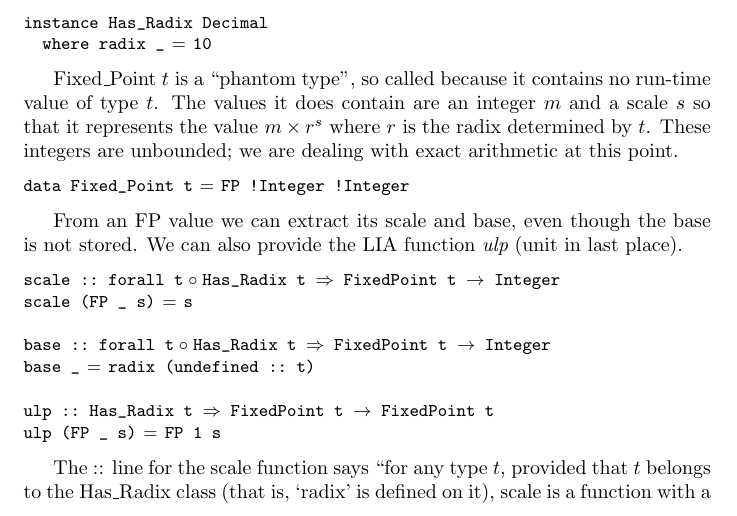
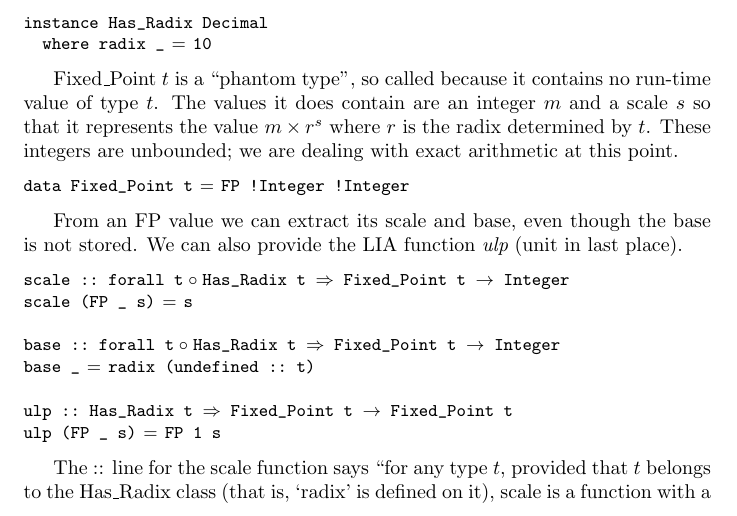
Before and after one commit to nzok/decimal, a LaTeX document (3-spec.tex): part of page 1 of 8, cut so that both start at the same text. Compiled offline with pdfLaTeX.

Commit message:
Removed trailing white space, made identifier use more consistent.

```diff
--- a/3-spec.tex
+++ b/3-spec.tex
@@ -70,13 +70,13 @@ the base is not stored.  We can also provide the LIA function
 {\it ulp} (unit in last place).
 
 \begin{code}
-scale :: forall t . Has_Radix t => FixedPoint t -> Integer
+scale :: forall t . Has_Radix t => Fixed_Point t -> Integer
 scale (FP _ s) = s
 
-base :: forall t . Has_Radix t => FixedPoint t -> Integer
+base :: forall t . Has_Radix t => Fixed_Point t -> Integer
 base _ = radix (undefined :: t)
 
-ulp :: Has_Radix t => FixedPoint t -> FixedPoint t
+ulp :: Has_Radix t => Fixed_Point t -> Fixed_Point t
 ulp (FP _ s) = FP 1 s
 \end{code}
 
```
Also changed, not shown: 3-spec.pdf, 3-spec.tex (2 more changed lines), 1 other file.
